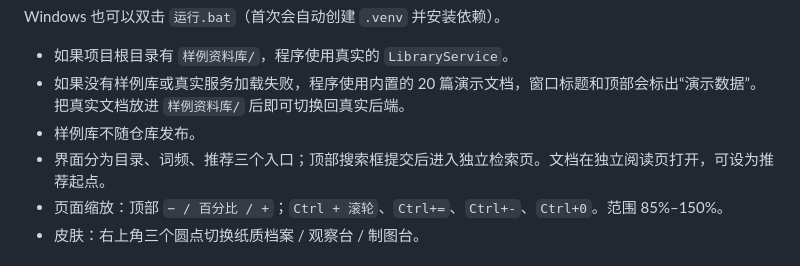
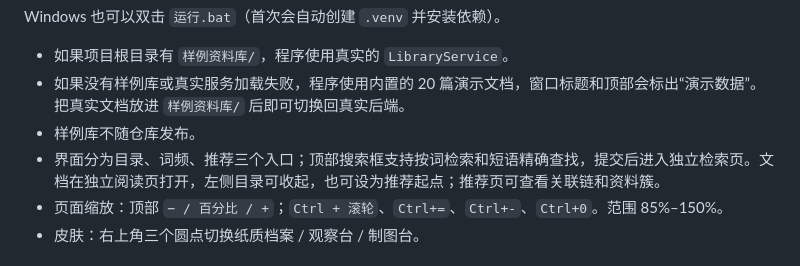
Before and after one commit to DubheTony/personal-library-search, a Markdown page: 运行说明.md, the part around the change. Rendered like a GitHub page.

```diff
--- a/运行说明.md
+++ b/运行说明.md
@@ -19,7 +19,7 @@ Windows 也可以双击 `运行.bat`（首次会自动创建 `.venv` 并安装
 - 如果项目根目录有 `样例资料库/`，程序使用真实的 `LibraryService`。
 - 如果没有样例库或真实服务加载失败，程序使用内置的 20 篇演示文档，窗口标题和顶部会标出“演示数据”。把真实文档放进 `样例资料库/` 后即可切换回真实后端。
 - 样例库不随仓库发布。
-- 界面分为目录、词频、推荐三个入口；顶部搜索框提交后进入独立检索页。文档在独立阅读页打开，可设为推荐起点。
+- 界面分为目录、词频、推荐三个入口；顶部搜索框支持按词检索和短语精确查找，提交后进入独立检索页。文档在独立阅读页打开，左侧目录可收起，也可设为推荐起点；推荐页可查看关联链和资料簇。
 - 页面缩放：顶部 `− / 百分比 / +`；`Ctrl + 滚轮`、`Ctrl+=`、`Ctrl+-`、`Ctrl+0`。范围 85%–150%。
 - 皮肤：右上角三个圆点切换纸质档案 / 观察台 / 制图台。
 
```
Also changed, not shown: README.en.md (+4 -4 lines), README.md (+4 -4 lines), screenshot.png, 13 other files.
